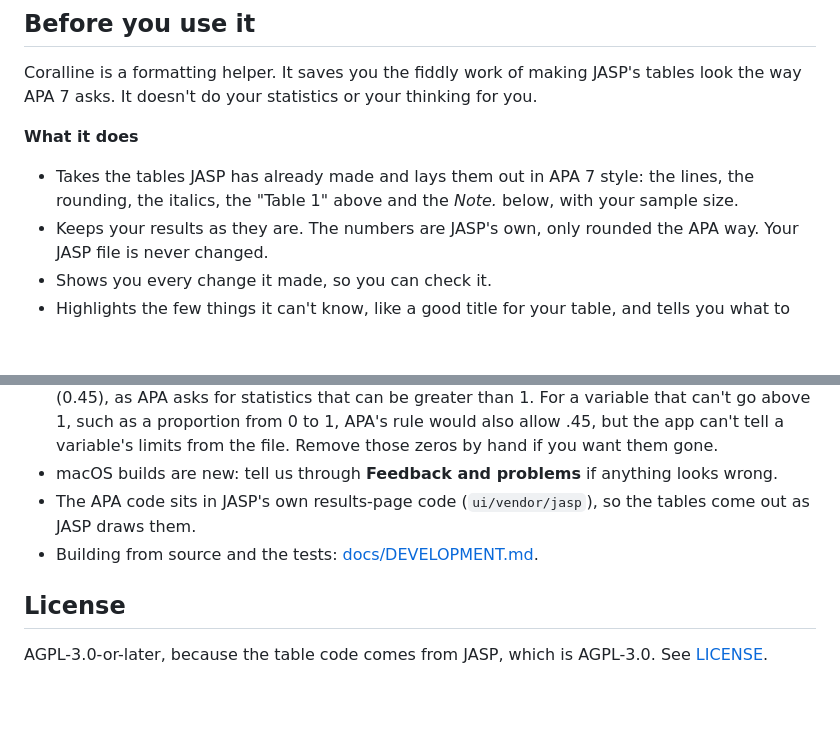
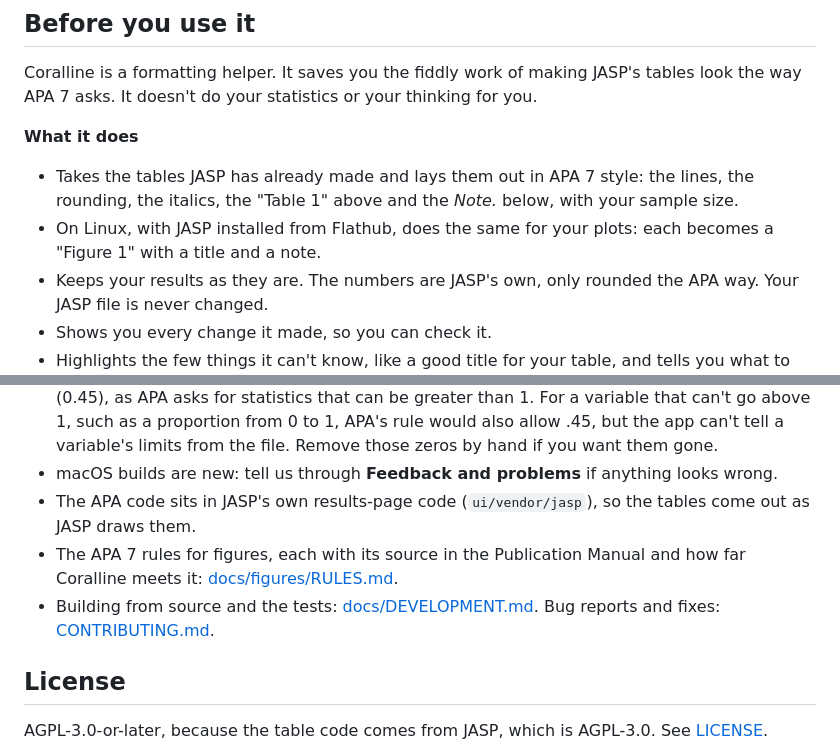
Before and after one commit to onetrickpony1/coralline, a Markdown page: README.md, 2 parts joined by grey strips. Drawn GitHub-style; blank space fills up the shorter version.

```diff
--- a/README.md
+++ b/README.md
@@ -36,6 +36,7 @@ Coralline is a formatting helper. It saves you the fiddly work of making JASP's
 **What it does**
 
 - Takes the tables JASP has already made and lays them out in APA 7 style: the lines, the rounding, the italics, the "Table 1" above and the *Note.* below, with your sample size.
+- On Linux, with JASP installed from Flathub, does the same for your plots: each becomes a "Figure 1" with a title and a note.
 - Keeps your results as they are. The numbers are JASP's own, only rounded the APA way. Your JASP file is never changed.
 - Shows you every change it made, so you can check it.
 - Highlights the few things it can't know, like a good title for your table, and tells you what to write.
@@ -95,7 +99,8 @@ To see a file's tables as JSON instead: `coralline --json results.jasp`.
 - **Limitation:** means, *SD*s and similar values always keep the zero before the decimal point (0.45), as APA asks for statistics that can be greater than 1. For a variable that can't go above 1, such as a proportion from 0 to 1, APA's rule would also allow .45, but the app can't tell a variable's limits from the file. Remove those zeros by hand if you want them gone.
 - macOS builds are new: tell us through **Feedback and problems** if anything looks wrong.
 - The APA code sits in JASP's own results-page code (`ui/vendor/jasp`), so the tables come out as JASP draws them.
-- Building from source and the tests: [docs/DEVELOPMENT.md](docs/DEVELOPMENT.md).
+- The APA 7 rules for figures, each with its source in the Publication Manual and how far Coralline meets it: [docs/figures/RULES.md](docs/figures/RULES.md).
+- Building from source and the tests: [docs/DEVELOPMENT.md](docs/DEVELOPMENT.md). Bug reports and fixes: [CONTRIBUTING.md](CONTRIBUTING.md).
 
 ## License
 
```
Also changed, not shown: other parts of README.md (+5 -2 lines), AGENTS.md (+2 -0 lines), CONTRIBUTING.md (added, +20 -0 lines), docs/DEVELOPMENT.md (+8 -1 lines), docs/screenshot-figures.png (added), docs/screenshot.png.
